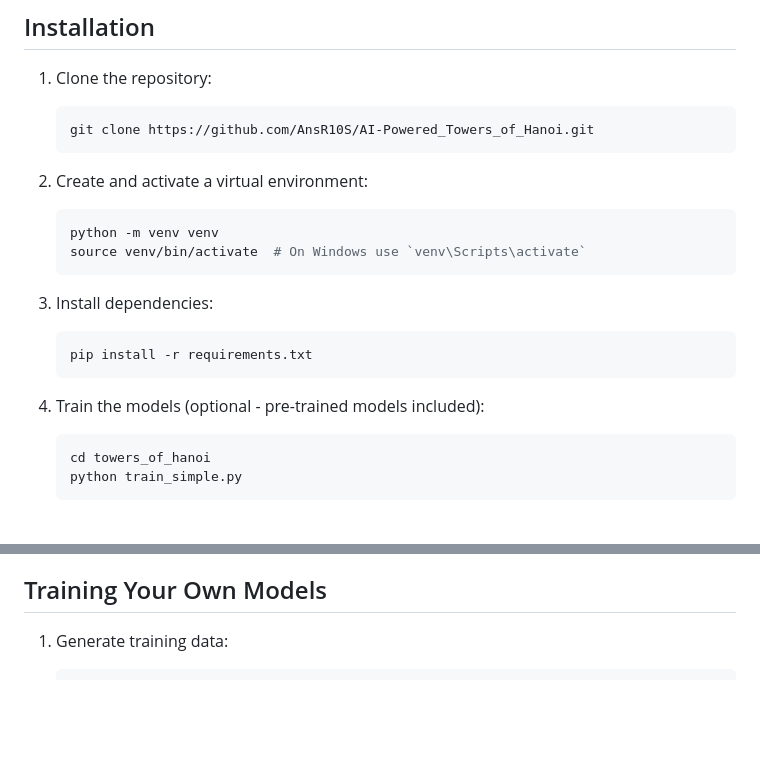
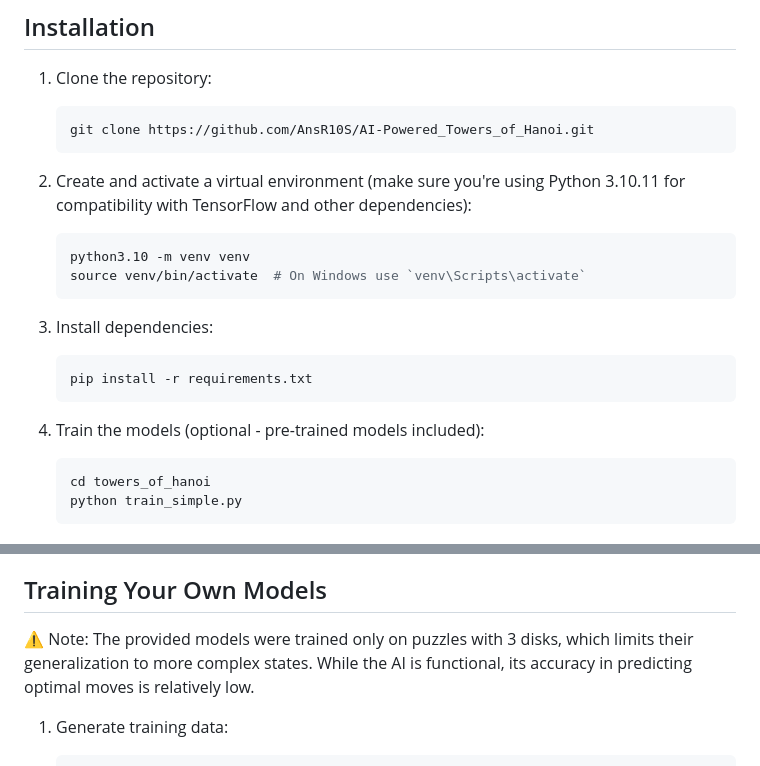
Before and after one commit to AnsR10S/AI-Powered_Towers_of_Hanoi, a Markdown page: README.md, 2 parts joined by grey strips. GitHub-like rendering; blank space fills up the shorter version.

Commit message:
Update README.md
Added a clarification in the README to indicate that the AI model was trained only on 3-disk configurations, and its move prediction accuracy is limited. + Updated instructions to specify Python 3.10.11 for compatibility with TensorFlow.

````diff
--- a/README.md
+++ b/README.md
@@ -32,18 +32,18 @@ A Python implementation of the classic Towers of Hanoi puzzle with:
    git clone https://github.com/AnsR10S/AI-Powered_Towers_of_Hanoi.git
    ```
 
-2. Create and activate a virtual environment:
+2. Create and activate a virtual environment (make sure you're using Python 3.10.11 for compatibility with TensorFlow and other dependencies):
    ```bash
-   python -m venv venv
+   python3.10 -m venv venv
    source venv/bin/activate  # On Windows use `venv\Scripts\activate`
    ```
 
-3. Install dependencies:
+4. Install dependencies:
    ```bash
    pip install -r requirements.txt
    ```
 
-4. Train the models (optional - pre-trained models included):
+5. Train the models (optional - pre-trained models included):
    ```bash
    cd towers_of_hanoi
    python train_simple.py
@@ -89,6 +89,8 @@ Edit `config.py` to customize:
 
 ## Training Your Own Models
 
+⚠️ Note: The provided models were trained only on puzzles with 3 disks, which limits their generalization to more complex states. While the AI is functional, its accuracy in predicting optimal moves is relatively low.
+
 1. Generate training data:
    ```python
    from core.data_generation import DataGenerator
````
